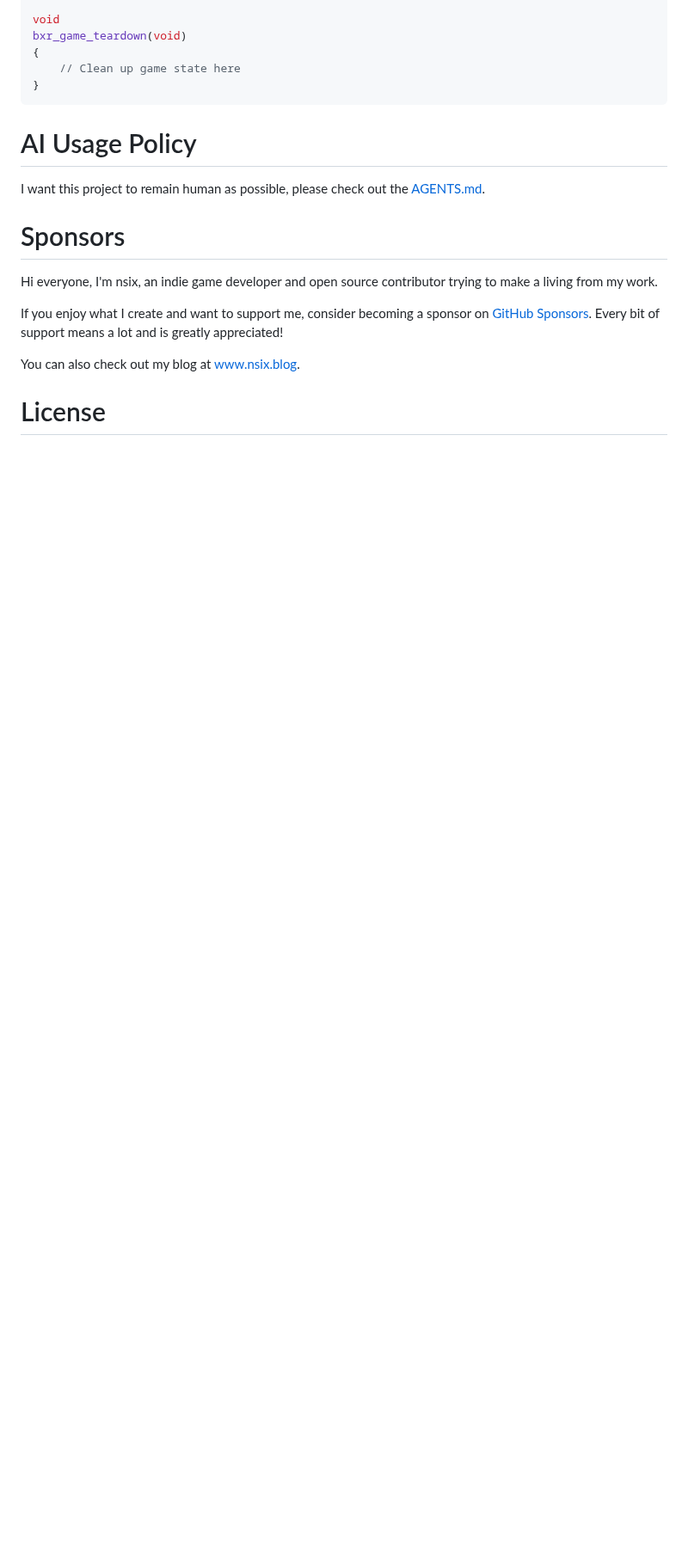
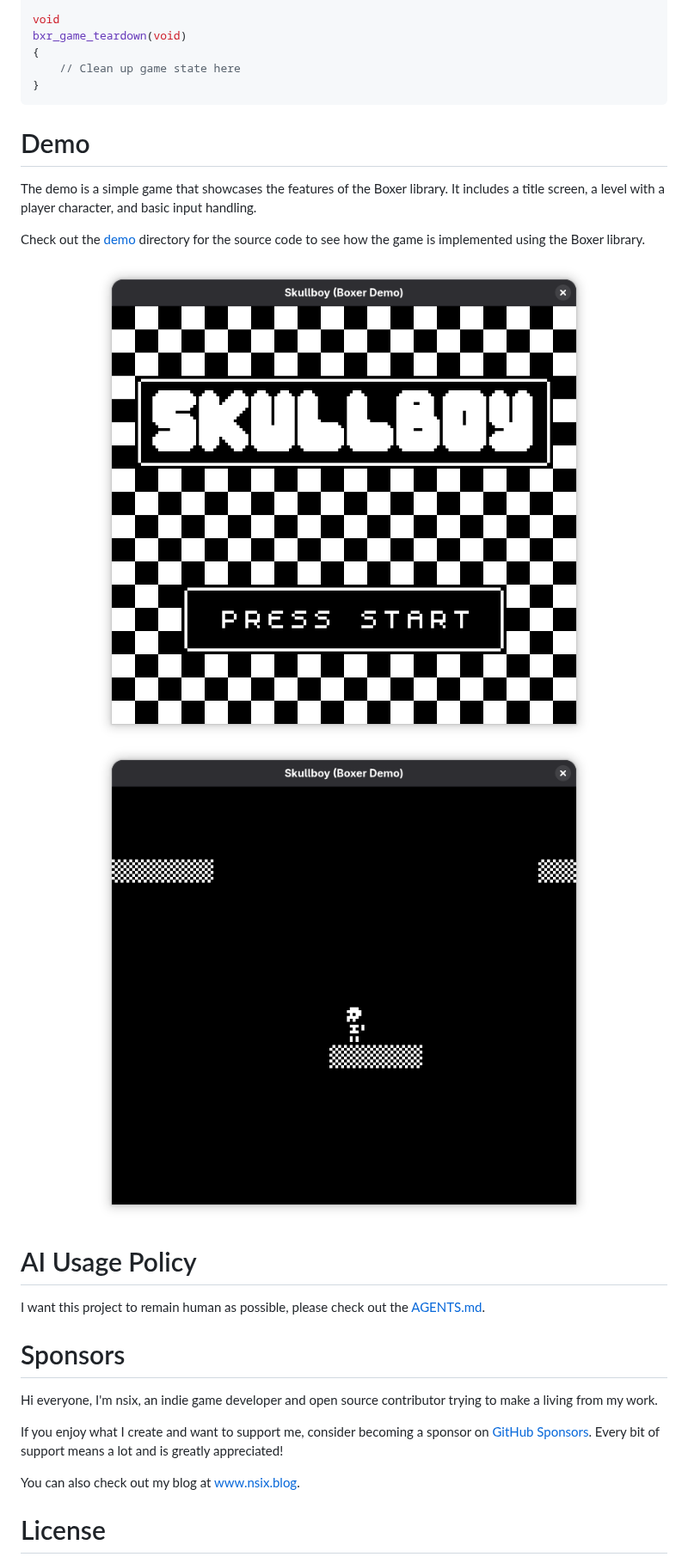
Before and after one commit to n67094/boxer, a Markdown page: README.md, the part around one of its changes. Shown at 86% size. Rendered like a GitHub page; pictures changed too: images/skullboy_1.png (added), images/skullboy_2.png (added); blank space fills up the shorter version.

Commit message:
chore: update project readme

````diff
--- a/README.md
+++ b/README.md
@@ -142,6 +144,17 @@ bxr_game_teardown(void)
     // Clean up game state here
 }
 ```
+
+# Demo
+
+The demo is a simple game that showcases the features of the Boxer library. It includes a title screen, a level with a player character, and basic input handling.
+
+Check out the [demo](demo) directory for the source code to see how the game is implemented using the Boxer library.
+
+<p align="center">
+  <img src="images/skullboy_1.png" alt="Skullboy title screen" />
+  <img src="images/skullboy_2.png" alt="Skullboy in game" />
+</p>
 
 # AI Usage Policy
 
````
Also changed, not shown: other parts of README.md (+21 -19 lines), demo/assets/player/spritesheet.png, images/logo.png (renamed from logo.png), 1 other file.
